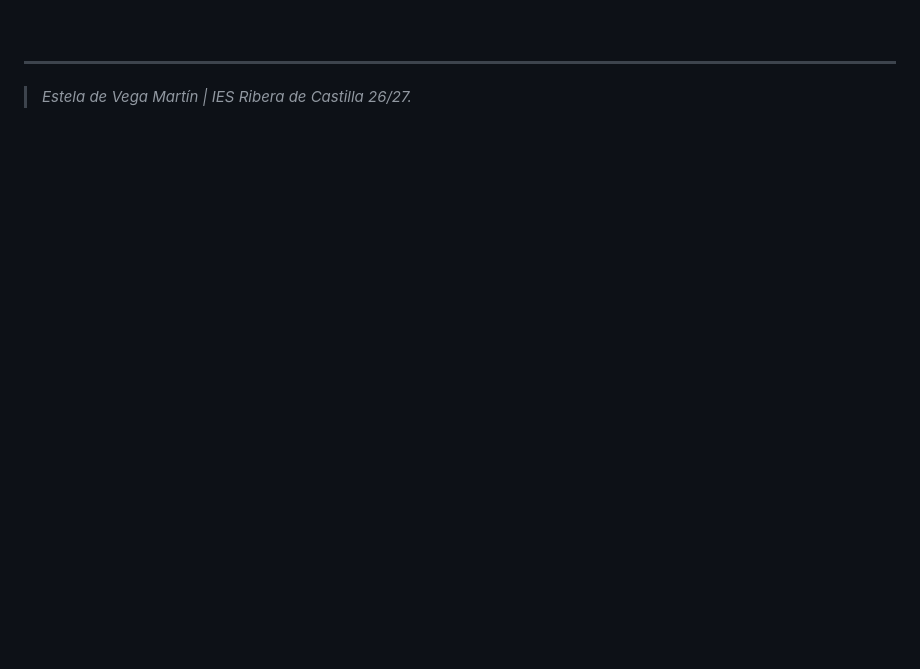
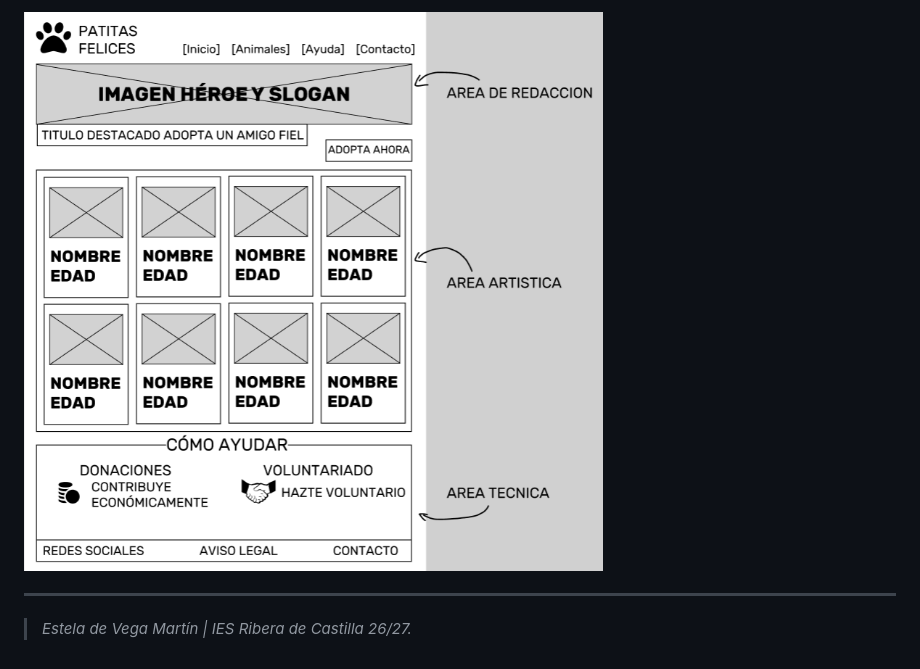
Before and after one commit to estelaV9/DisenioInterfacesWeb, a Markdown page: Tema2_ElementosDiseñoWeb/apuntes_figma.md, the part around one of its changes. Rendered like a GitHub page; blank space fills up the shorter version.

Commit message:
subir foto del ejercicio resulto del wireframe

```diff
--- a/Tema2_ElementosDiseñoWeb/apuntes_figma.md
+++ b/Tema2_ElementosDiseñoWeb/apuntes_figma.md
@@ -79,4 +79,5 @@ Para empezar a diseñar en soporte digital sin necesidad de código todavía, ``
 
+<img src="img/wireframe_low_fidelity.png" height="600"/>
 
 <br>
 
```
Also changed, not shown: other parts of Tema2_ElementosDiseñoWeb/apuntes_figma.md (+1 -1 lines).
